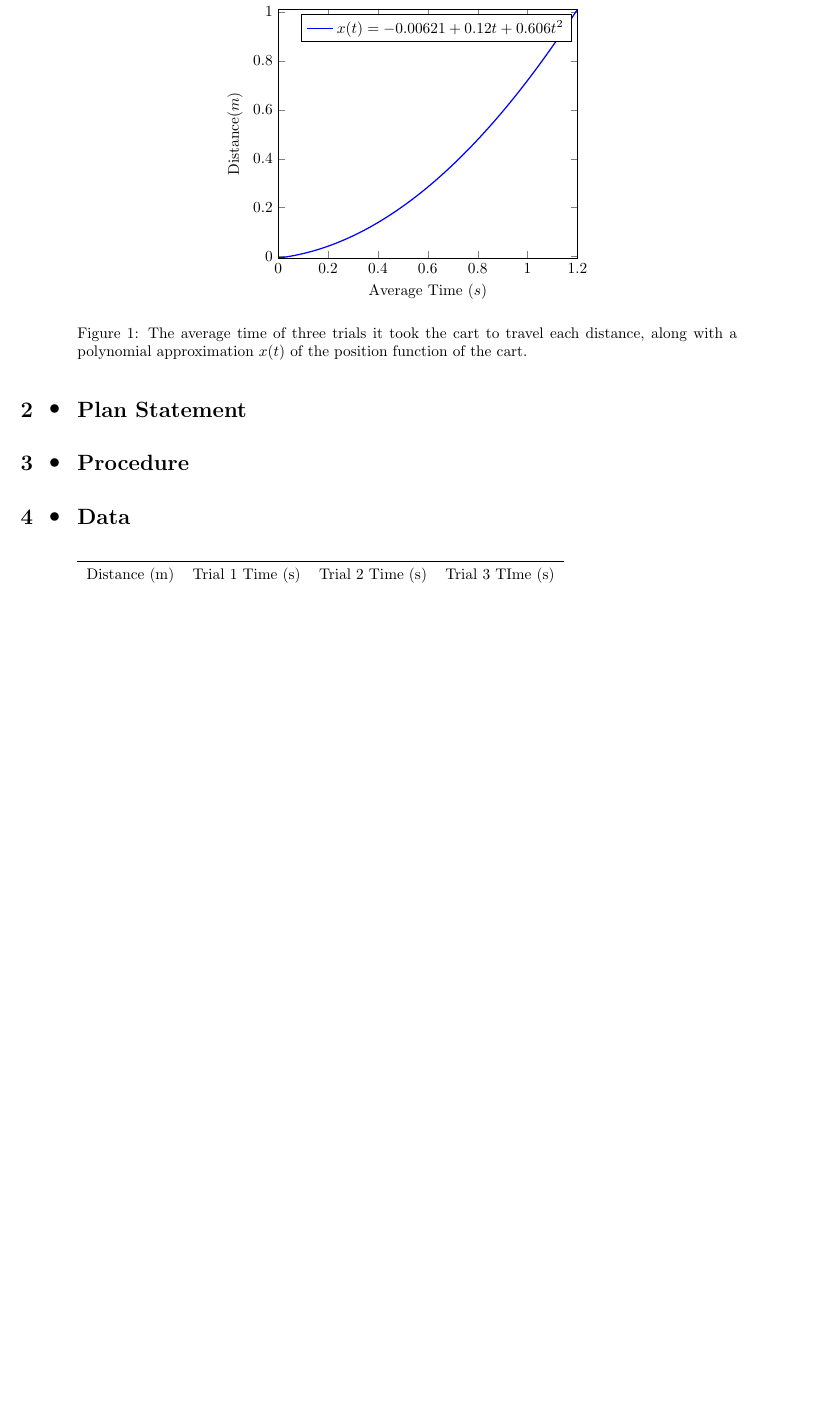
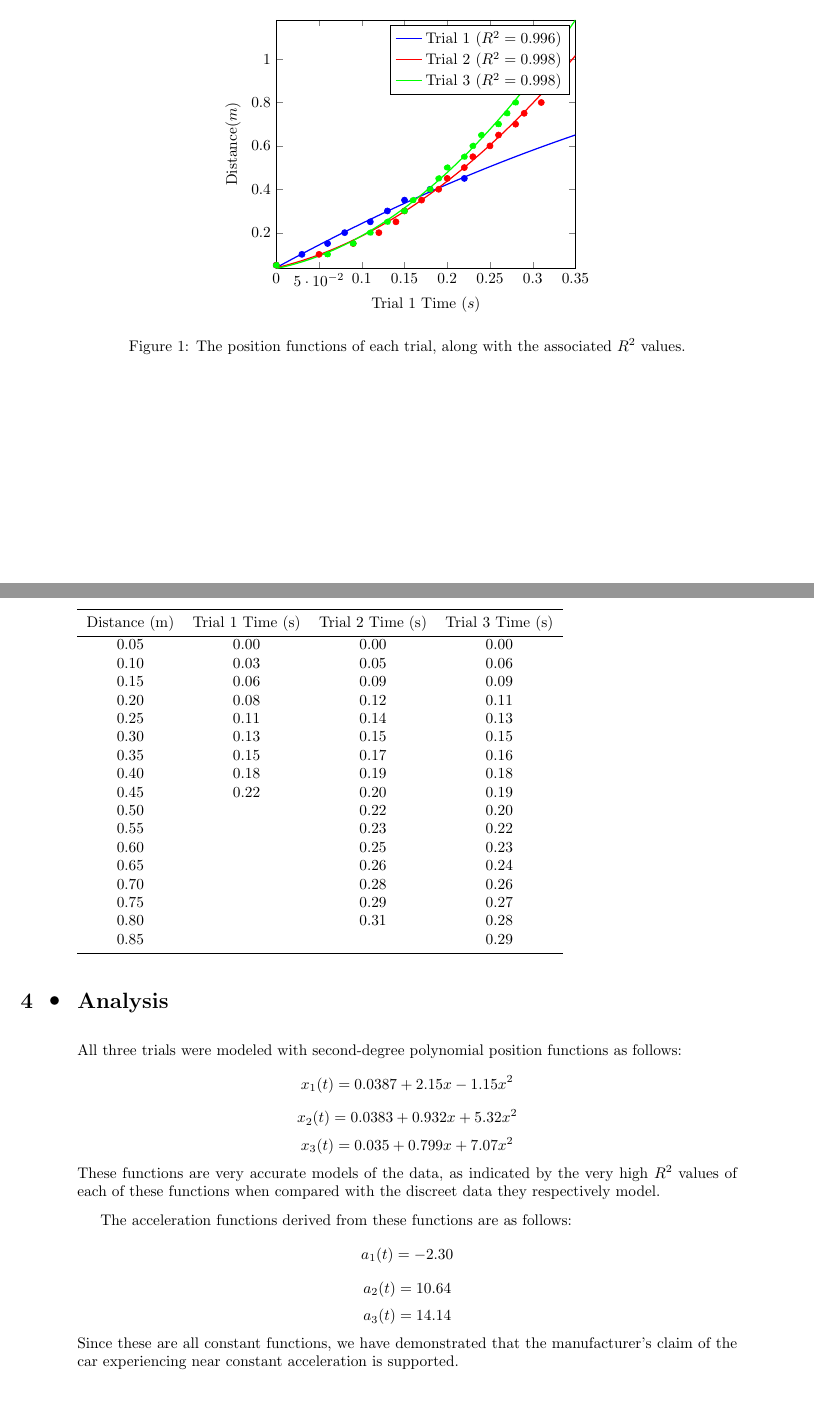
Before and after one commit to Tsundoiii/physics-c-lab-reports, a LaTeX document (Unit 1/Lab 1.2/report.tex): part of page 1 of 2 before the commit and two parts of pages 1 and 2 of 2 after it, the two joined at a grey line, cut at the place of the change, the shorter picture padded with empty space. The pictures show the PDF file Unit 1/Lab 1.2/report.pdf that the author committed with the source.

Commit message:
finish 1.2

```diff
--- a/Unit 1/Lab 1.2/report.tex
+++ b/Unit 1/Lab 1.2/report.tex
@@ -16,16 +26,33 @@
+\section{Data}
 \begin{figure}[H]
     \centering
     \begin{tikzpicture}
-        \begin{axis}[enlargelimits=false, xlabel = {Average Time ($s$)}, ylabel = {Distance($m$)}]
-            \addplot[domain=0:1.2, samples=100, blue, thick] {-0.00621 + 0.12*x + 0.606*x^2};
-            \addlegendentry{\(x(t) = -0.00621 + 0.12t + 0.606t^2\)}
+        \begin{axis}[enlargelimits=false, xlabel = Trial 1 Time ($s$), ylabel = Distance($m$)]
+            \addplot[domain=0:0.35, samples=100, blue, thick] {0.0387 + 2.15 * x - 1.15 * x^2};
+            \addlegendentry{Trial 1 ($R^2 = 0.996$)}
+            \addplot[domain=0:0.35, samples=100, red, thick] {0.0383 + 0.932 * x + 5.32 * x^2};
+            \addlegendentry{Trial 2 ($R^2 = 0.998$)}
+            \addplot[domain=0:0.35, samples=100, green, thick] {0.035 + 0.799 * x + 7.07 * x^2};
+            \addlegendentry{Trial 3 ($R^2 = 0.998$)}
 
             \addplot+[
                 only marks,
-            ] table[x=Average Time (s), y=Distance (m), col sep=comma]{Lab 1.2.csv};
+                mark=*,
+                mark options={fill=blue, draw=blue}
+            ] table[x=Trial 1 Time (s), y=Distance (m), col sep=comma]{Lab 1.2.csv};
+            \addplot+[
+                only marks,
+                mark=*,
+                mark options={fill=red, draw=red}
+            ] table[x=Trial 2 Time (s), y=Distance (m), col sep=comma]{Lab 1.2.csv};
+            \addplot+[
+                only marks,
+                mark=*,
+                mark options={fill=green, draw=green}
+            ] table[x=Trial 3 Time (s), y=Distance (m), col sep=comma]{Lab 1.2.csv};
         \end{axis}
     \end{tikzpicture}
-    \caption{The average time of three trials it took the cart to travel each distance, along with a polynomial approximation $x(t)$ of the position function of the cart.}
-    \label{fig:polynomial}
+    \caption{The position functions of each trial, along with the associated $R^2$ values.}
+    \label{fig:times}
 \end{figure}
 
@@ -44,4 +68,15 @@
             after row=\bottomrule
         }]{Lab 1.2.csv}
 \section{Analysis}
+All three trials were modeled with second-degree polynomial position functions as follows:
+\[x_1(t) = 0.0387 + 2.15x - 1.15x^2\]
+\[x_2(t) = 0.0383 + 0.932x + 5.32x^2\]
+\[x_3(t) = 0.035 + 0.799x + 7.07x^2\]
+These functions are very accurate models of the data, as indicated by the very high $R^2$ values of each of these functions when compared with the discreet data they respectively model.
+
+The acceleration functions derived from these functions are as follows:
+\[a_1(t) = -2.30\]
+\[a_2(t) = 10.64\]
+\[a_3(t) = 14.14\]
+Since these are all constant functions, we have demonstrated that the manufacturer's claim of the car experiencing near constant acceleration is supported.
 \end{document}
```
Also changed, not shown: Unit 1/Lab 1.2/Lab 1.2.csv (+1 -1 lines), Unit 1/Lab 1.2/report.pdf, Unit 1/Lab 1.2/report.tex (17 more changed lines).
